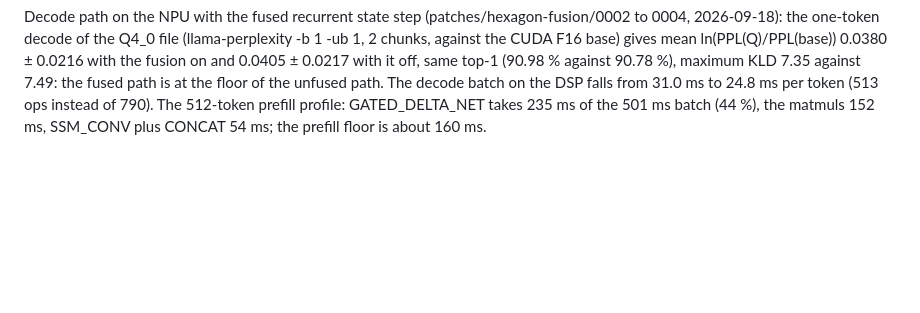
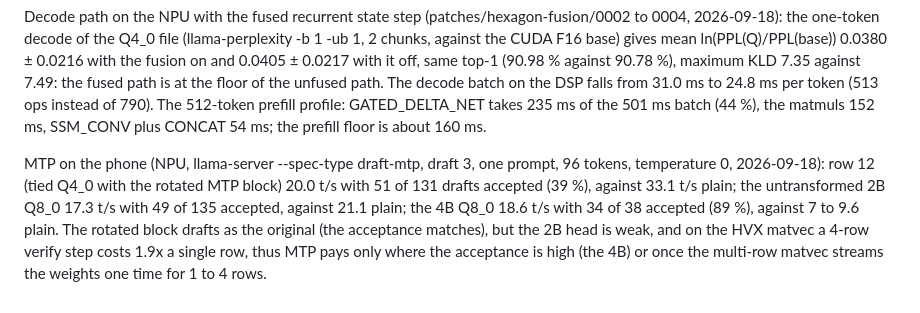
Before and after one commit to GrigoryEvko/qwen-mobile, a Markdown page: analysis/quant-results.md, the part around the change. Drawn GitHub-style; blank space fills up the shorter version.

Commit message:
Record the MTP decode speed of the rotated 2B and the Q8 files on the NPU

```diff
--- a/analysis/quant-results.md
+++ b/analysis/quant-results.md
@@ -225,3 +225,11 @@ off, same top-1 (90.98 % against 90.78 %), maximum KLD 7.35 against 7.49: the fu
 floor of the unfused path. The decode batch on the DSP falls from 31.0 ms to 24.8 ms per token (513
 ops instead of 790). The 512-token prefill profile: GATED_DELTA_NET takes 235 ms of the 501 ms batch
 (44 %), the matmuls 152 ms, SSM_CONV plus CONCAT 54 ms; the prefill floor is about 160 ms.
+
+MTP on the phone (NPU, llama-server --spec-type draft-mtp, draft 3, one prompt, 96 tokens, temperature
+0, 2026-09-18): row 12 (tied Q4_0 with the rotated MTP block) 20.0 t/s with 51 of 131 drafts accepted
+(39 %), against 33.1 t/s plain; the untransformed 2B Q8_0 17.3 t/s with 49 of 135 accepted, against
+21.1 plain; the 4B Q8_0 18.6 t/s with 34 of 38 accepted (89 %), against 7 to 9.6 plain. The rotated
+block drafts as the original (the acceptance matches), but the 2B head is weak, and on the HVX matvec
+a 4-row verify step costs 1.9x a single row, thus MTP pays only where the acceptance is high (the 4B)
+or once the multi-row matvec streams the weights one time for 1 to 4 rows.
```
